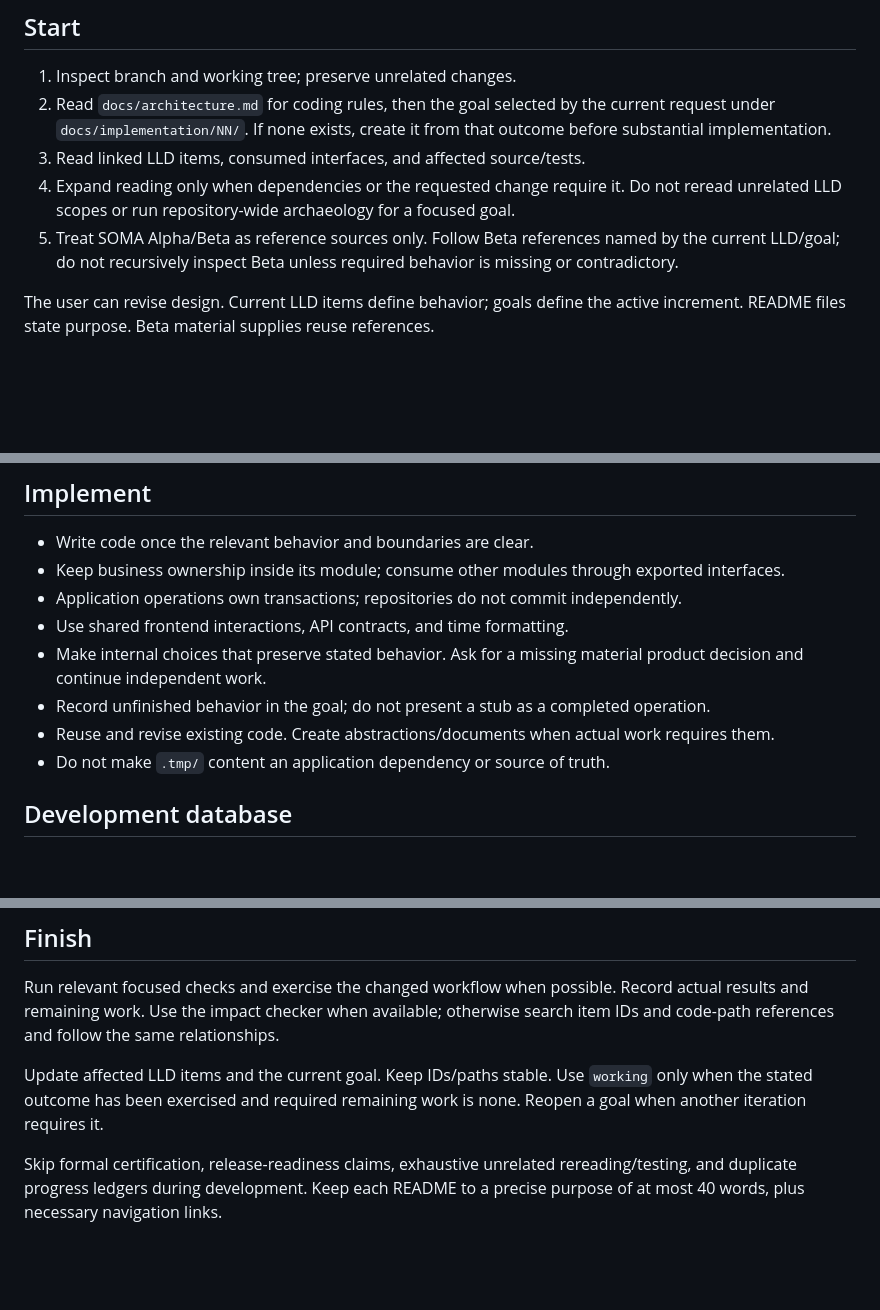
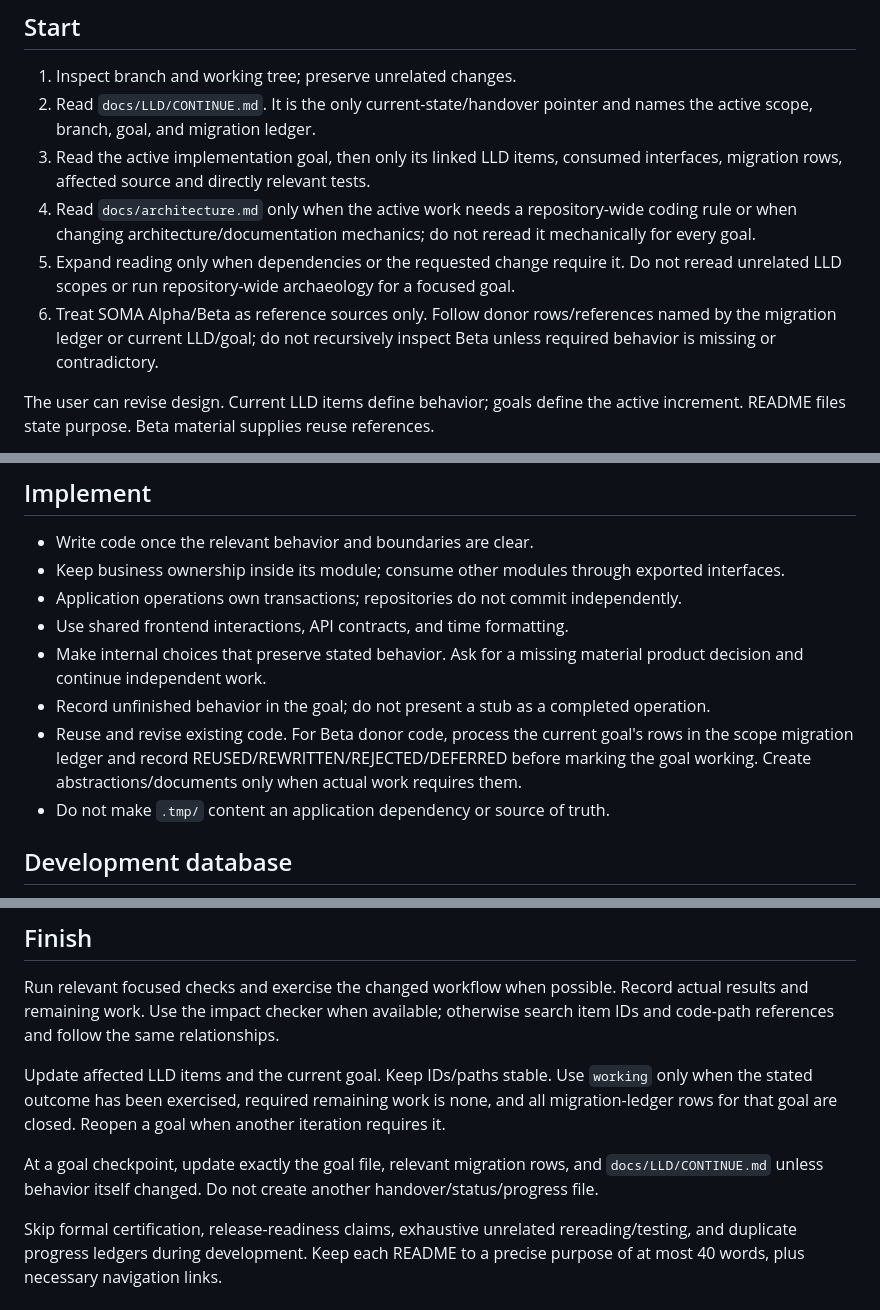
Before and after one commit to francoguchi/soma, a Markdown page: AGENTS.md, 3 parts joined by grey strips. GitHub-like rendering; blank space fills up the shorter version.

Commit message:
Teach agents the single-entry continuation protocol

```diff
--- a/AGENTS.md
+++ b/AGENTS.md
@@ -5,10 +5,11 @@ Implement the current user request in runnable increments. `src/main` is the use
 ## Start
 
 1. Inspect branch and working tree; preserve unrelated changes.
-2. Read `docs/architecture.md` for coding rules, then the goal selected by the current request under `docs/implementation/NN/`. If none exists, create it from that outcome before substantial implementation.
-3. Read linked LLD items, consumed interfaces, and affected source/tests.
-4. Expand reading only when dependencies or the requested change require it. Do not reread unrelated LLD scopes or run repository-wide archaeology for a focused goal.
-5. Treat SOMA Alpha/Beta as reference sources only. Follow Beta references named by the current LLD/goal; do not recursively inspect Beta unless required behavior is missing or contradictory.
+2. Read `docs/LLD/CONTINUE.md`. It is the only current-state/handover pointer and names the active scope, branch, goal, and migration ledger.
+3. Read the active implementation goal, then only its linked LLD items, consumed interfaces, migration rows, affected source and directly relevant tests.
+4. Read `docs/architecture.md` only when the active work needs a repository-wide coding rule or when changing architecture/documentation mechanics; do not reread it mechanically for every goal.
+5. Expand reading only when dependencies or the requested change require it. Do not reread unrelated LLD scopes or run repository-wide archaeology for a focused goal.
+6. Treat SOMA Alpha/Beta as reference sources only. Follow donor rows/references named by the migration ledger or current LLD/goal; do not recursively inspect Beta unless required behavior is missing or contradictory.
 
 The user can revise design. Current LLD items define behavior; goals define the active increment. README files state purpose. Beta material supplies reuse references.
 
@@ -20,7 +21,7 @@ The user can revise design. Current LLD items define behavior; goals define the
 - Use shared frontend interactions, API contracts, and time formatting.
 - Make internal choices that preserve stated behavior. Ask for a missing material product decision and continue independent work.
 - Record unfinished behavior in the goal; do not present a stub as a completed operation.
-- Reuse and revise existing code. Create abstractions/documents when actual work requires them.
+- Reuse and revise existing code. For Beta donor code, process the current goal's rows in the scope migration ledger and record REUSED/REWRITTEN/REJECTED/DEFERRED before marking the goal working. Create abstractions/documents only when actual work requires them.
 - Do not make `.tmp/` content an application dependency or source of truth.
 
 ## Development database
@@ -41,6 +42,8 @@ The designated SOMA development database is disposable. Edit schema/migrations a
 
 Run relevant focused checks and exercise the changed workflow when possible. Record actual results and remaining work. Use the impact checker when available; otherwise search item IDs and code-path references and follow the same relationships.
 
-Update affected LLD items and the current goal. Keep IDs/paths stable. Use `working` only when the stated outcome has been exercised and required remaining work is none. Reopen a goal when another iteration requires it.
+Update affected LLD items and the current goal. Keep IDs/paths stable. Use `working` only when the stated outcome has been exercised, required remaining work is none, and all migration-ledger rows for that goal are closed. Reopen a goal when another iteration requires it.
+
+At a goal checkpoint, update exactly the goal file, relevant migration rows, and `docs/LLD/CONTINUE.md` unless behavior itself changed. Do not create another handover/status/progress file.
 
 Skip formal certification, release-readiness claims, exhaustive unrelated rereading/testing, and duplicate progress ledgers during development. Keep each README to a precise purpose of at most 40 words, plus necessary navigation links.
```
